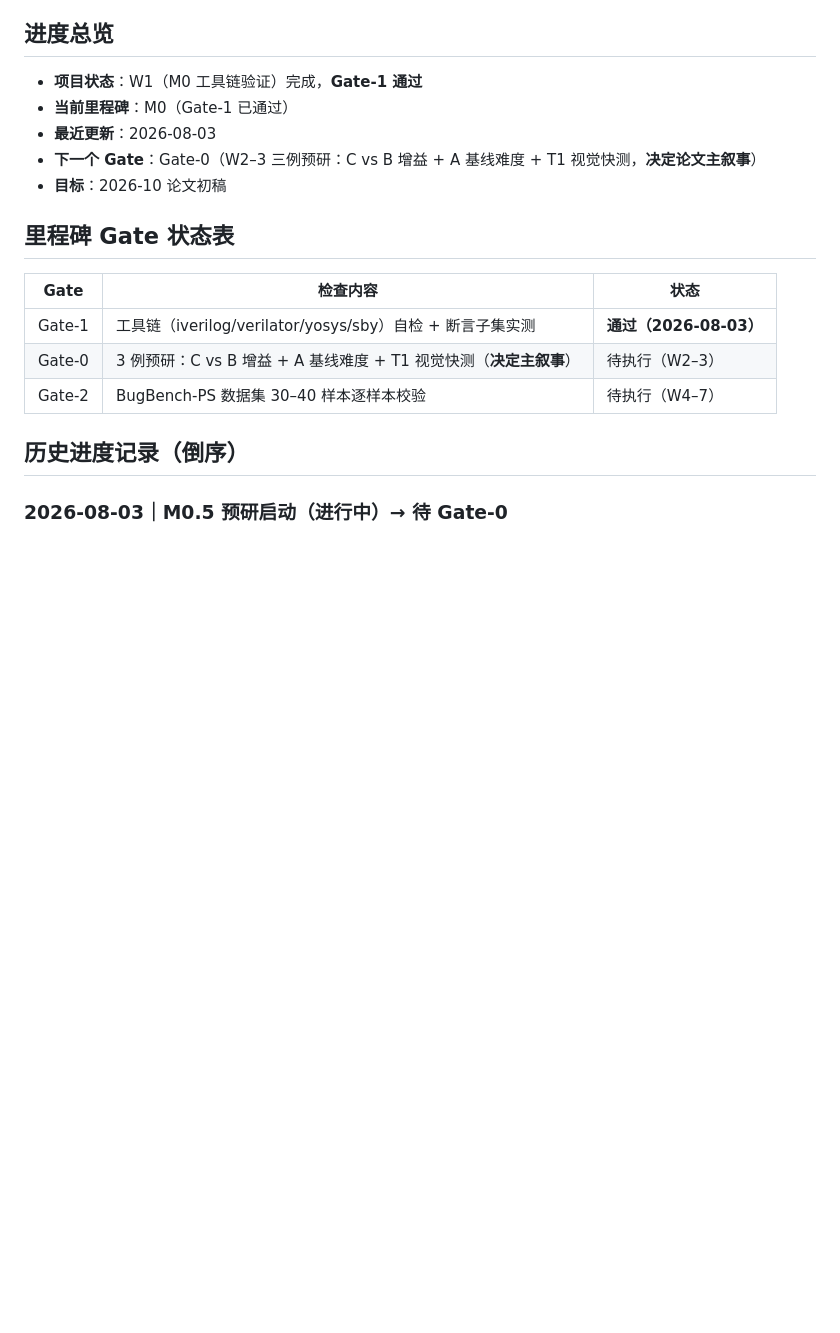
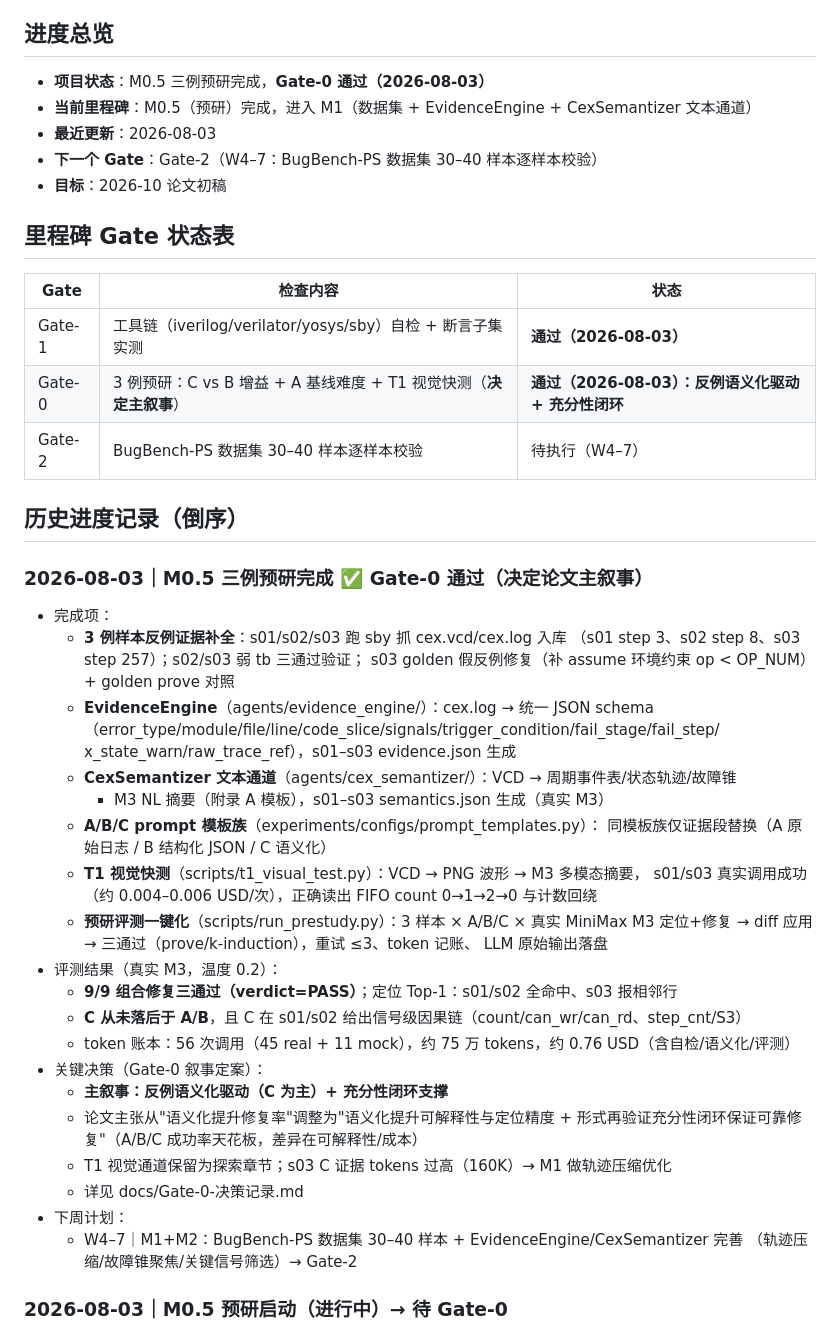
Before and after one commit to Toylog123/Precex, a Markdown page: docs/进度.md, the part around the change. Rendered like a GitHub page; blank space fills up the shorter version.

Commit message:
docs(Gate-0): M0.5预研完成决策记录 - 反例语义化驱动+充分性闭环叙事定案, 9/9修复三通过

```diff
--- a/docs/进度.md
+++ b/docs/进度.md
@@ -4,10 +4,10 @@
 
 ## 进度总览
 
-- **项目状态**：W1（M0 工具链验证）完成，**Gate-1 通过**
-- **当前里程碑**：M0（Gate-1 已通过）
+- **项目状态**：M0.5 三例预研完成，**Gate-0 通过（2026-08-03）**
+- **当前里程碑**：M0.5（预研）完成，进入 M1（数据集 + EvidenceEngine + CexSemantizer 文本通道）
 - **最近更新**：2026-08-03
-- **下一个 Gate**：Gate-0（W2–3 三例预研：C vs B 增益 + A 基线难度 + T1 视觉快测，**决定论文主叙事**）
+- **下一个 Gate**：Gate-2（W4–7：BugBench-PS 数据集 30–40 样本逐样本校验）
 - **目标**：2026-10 论文初稿
 
 ## 里程碑 Gate 状态表
@@ -15,10 +15,41 @@
 | Gate | 检查内容 | 状态 |
 | --- | --- | --- |
 | Gate-1 | 工具链（iverilog/verilator/yosys/sby）自检 + 断言子集实测 | **通过（2026-08-03）** |
-| Gate-0 | 3 例预研：C vs B 增益 + A 基线难度 + T1 视觉快测（**决定主叙事**） | 待执行（W2–3） |
+| Gate-0 | 3 例预研：C vs B 增益 + A 基线难度 + T1 视觉快测（**决定主叙事**） | **通过（2026-08-03）：反例语义化驱动 + 充分性闭环** |
 | Gate-2 | BugBench-PS 数据集 30–40 样本逐样本校验 | 待执行（W4–7） |
 
 ## 历史进度记录（倒序）
+
+### 2026-08-03｜M0.5 三例预研完成 ✅ Gate-0 通过（决定论文主叙事）
+- 完成项：
+  - **3 例样本反例证据补全**：s01/s02/s03 跑 sby 抓 cex.vcd/cex.log 入库
+    （s01 step 3、s02 step 8、s03 step 257）；s02/s03 弱 tb 三通过验证；
+    s03 golden 假反例修复（补 assume 环境约束 op < OP_NUM）+ golden prove 对照
+  - **EvidenceEngine**（agents/evidence_engine/）：cex.log → 统一 JSON schema
+    （error_type/module/file/line/code_slice/signals/trigger_condition/fail_stage/fail_step/
+    x_state_warn/raw_trace_ref），s01–s03 evidence.json 生成
+  - **CexSemantizer 文本通道**（agents/cex_semantizer/）：VCD → 周期事件表/状态轨迹/故障锥
+    + M3 NL 摘要（附录 A 模板），s01–s03 semantics.json 生成（真实 M3）
+  - **A/B/C prompt 模板族**（experiments/configs/prompt_templates.py）：
+    同模板族仅证据段替换（A 原始日志 / B 结构化 JSON / C 语义化）
+  - **T1 视觉快测**（scripts/t1_visual_test.py）：VCD → PNG 波形 → M3 多模态摘要，
+    s01/s03 真实调用成功（约 0.004–0.006 USD/次），正确读出 FIFO count 0→1→2→0 与计数回绕
+  - **预研评测一键化**（scripts/run_prestudy.py）：3 样本 × A/B/C × 真实 MiniMax M3
+    定位+修复 → diff 应用 → 三通过（prove/k-induction），重试 ≤3、token 记账、
+    LLM 原始输出落盘
+- 评测结果（真实 M3，温度 0.2）：
+  - **9/9 组合修复三通过（verdict=PASS）**；定位 Top-1：s01/s02 全命中、s03 报相邻行
+  - **C 从未落后于 A/B**，且 C 在 s01/s02 给出信号级因果链（count/can_wr/can_rd、step_cnt/S3）
+  - token 账本：56 次调用（45 real + 11 mock），约 75 万 tokens，约 0.76 USD（含自检/语义化/评测）
+- 关键决策（Gate-0 叙事定案）：
+  - **主叙事：反例语义化驱动（C 为主）+ 充分性闭环支撑**
+  - 论文主张从"语义化提升修复率"调整为"语义化提升可解释性与定位精度 +
+    形式再验证充分性闭环保证可靠修复"（A/B/C 成功率天花板，差异在可解释性/成本）
+  - T1 视觉通道保留为探索章节；s03 C 证据 tokens 过高（160K）→ M1 做轨迹压缩优化
+  - 详见 docs/Gate-0-决策记录.md
+- 下周计划：
+  - W4–7｜M1+M2：BugBench-PS 数据集 30–40 样本 + EvidenceEngine/CexSemantizer 完善
+    （轨迹压缩/故障锥聚焦/关键信号筛选）→ Gate-2
 
 ### 2026-08-03｜M0.5 预研启动（进行中）→ 待 Gate-0
 - 完成项（基础设施，均已验证）：
```
Also changed, not shown: docs/Gate-0-决策记录.md (added, +112 -0 lines).
